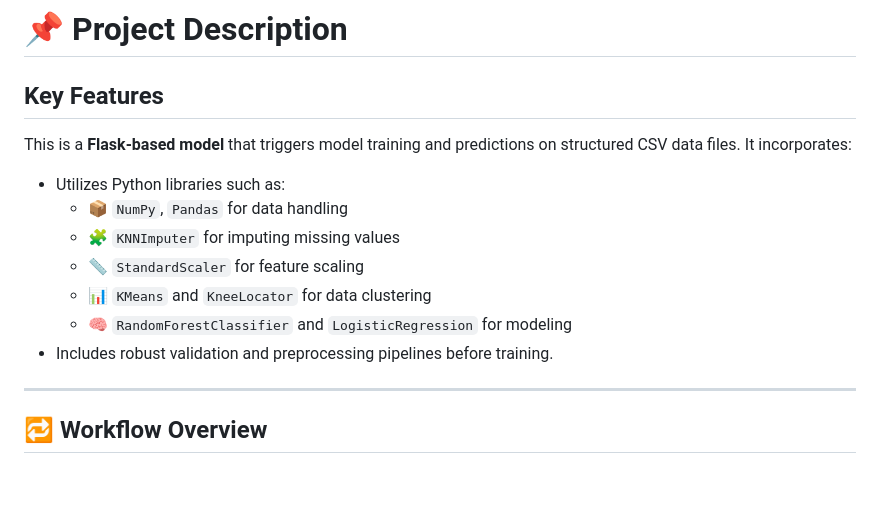
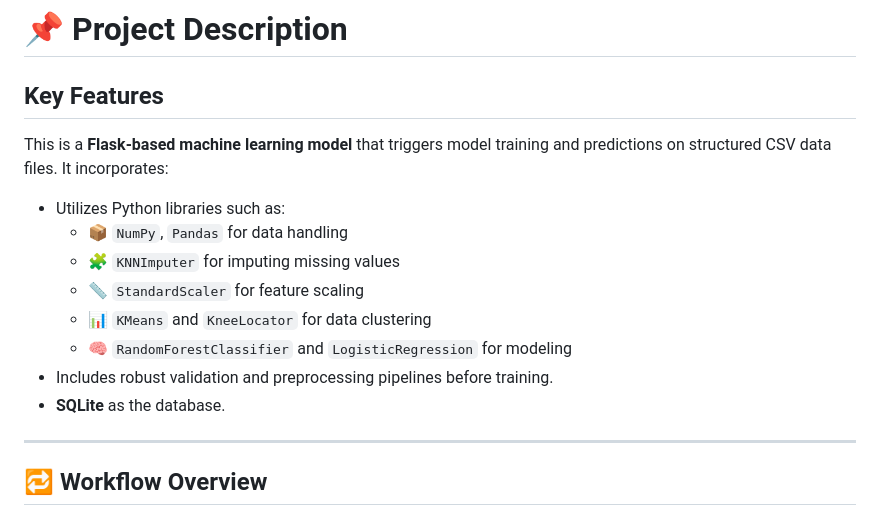
Before and after one commit to arnav-007/Cement_Strength_Prediction, a Markdown page: README.md, the part around the change printed below. GitHub-like rendering; blank space fills up the shorter version.

Commit message:
Update README.md
Signed-off-by: Arnav Sharma <106928017+arnav-007@users.noreply.github.com>

```diff
--- a/README.md
+++ b/README.md
@@ -3,7 +3,7 @@
 # 📌 Project Description
  ## Key Features
 
-This is a **Flask-based model** that triggers model training and predictions on structured CSV data files. It incorporates:
+This is a **Flask-based machine learning model** that triggers model training and predictions on structured CSV data files. It incorporates:
 
 - Utilizes Python libraries such as:
   - 📦 `NumPy`, `Pandas` for data handling
@@ -12,6 +12,7 @@ This is a **Flask-based model** that triggers model training and predictions on
   - 📊 `KMeans` and `KneeLocator` for data clustering
   - 🧠 `RandomForestClassifier` and `LogisticRegression` for modeling
 - Includes robust validation and preprocessing pipelines before training.
+- **SQLite** as the database.
 
 ---
 
```
Also changed, not shown: other parts of README.md (+10 -10 lines).
